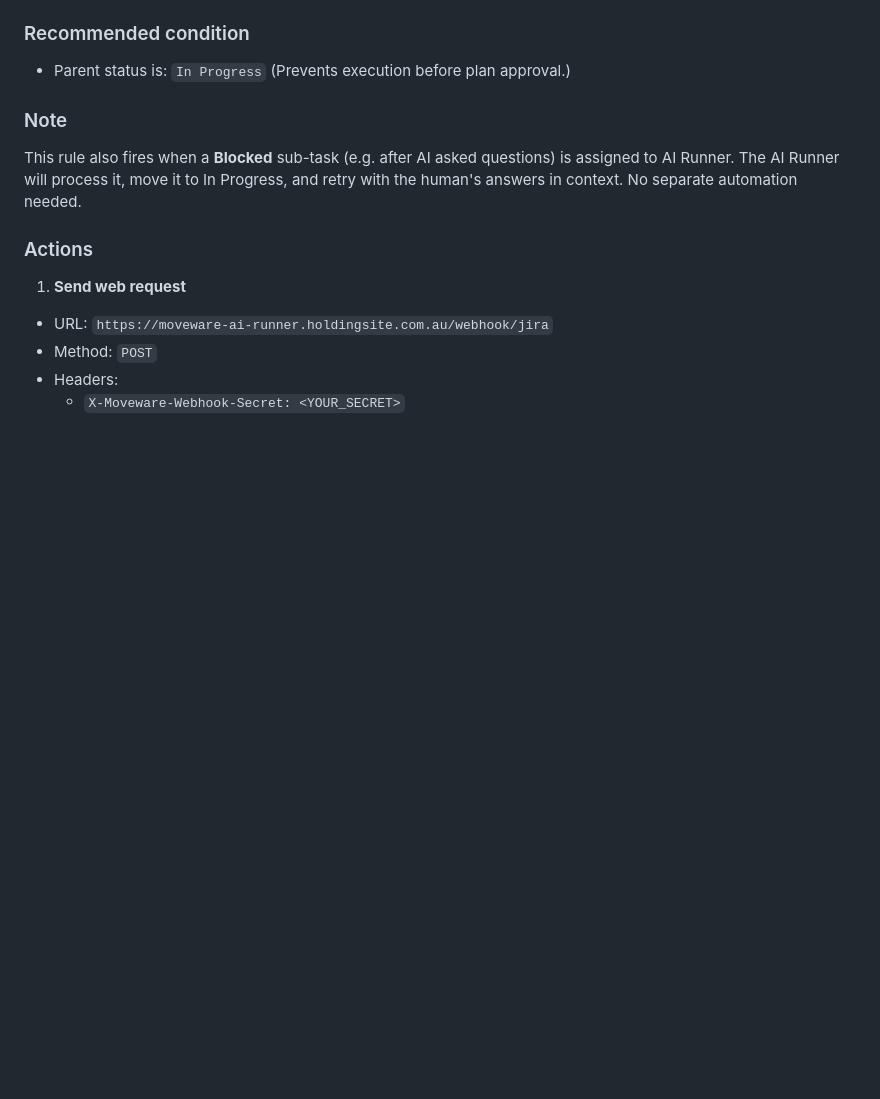
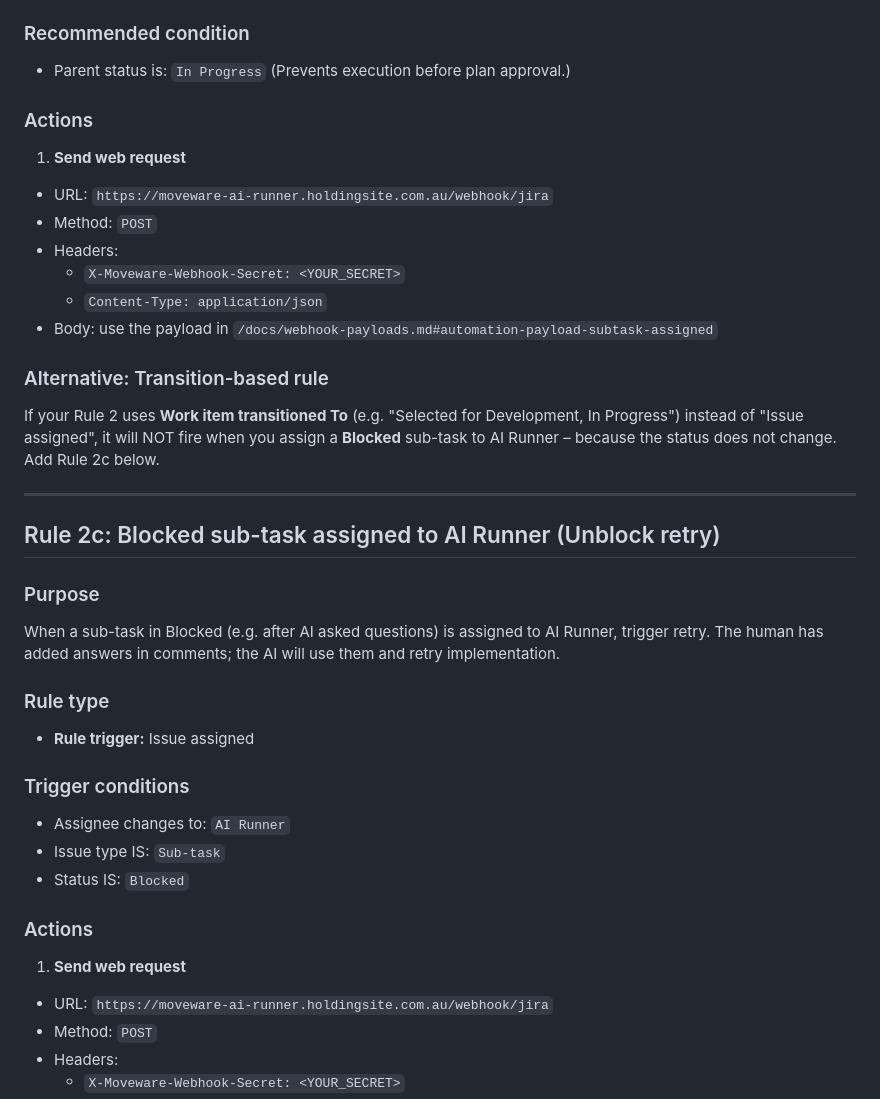
Before and after one commit to Moveware-Group/moveware-runner-ai, a Markdown page: docs/jira-automation-rules.md, the part around the change. Drawn GitHub-style; blank space fills up the shorter version.

Commit message:
Add Rule 2c: Blocked sub-task assigned to AI Runner
Documents new Jira automation for when transition-based Rule 2 is used.
Transition rules don't fire on assignment - need separate rule for Blocked.

Co-authored-by: Cursor <cursoragent@cursor.com>

```diff
--- a/docs/jira-automation-rules.md
+++ b/docs/jira-automation-rules.md
@@ -93,8 +93,32 @@ When a sub-task is assigned to AI Runner, trigger execution.
 - Parent status is: `In Progress`
 (Prevents execution before plan approval.)
 
-### Note
-This rule also fires when a **Blocked** sub-task (e.g. after AI asked questions) is assigned to AI Runner. The AI Runner will process it, move it to In Progress, and retry with the human's answers in context. No separate automation needed.
+### Actions
+1) **Send web request**
+- URL: `https://moveware-ai-runner.holdingsite.com.au/webhook/jira`
+- Method: `POST`
+- Headers:
+  - `X-Moveware-Webhook-Secret: <YOUR_SECRET>`
+  - `Content-Type: application/json`
+- Body: use the payload in `/docs/webhook-payloads.md#automation-payload-subtask-assigned`
+
+### Alternative: Transition-based rule
+If your Rule 2 uses **Work item transitioned To** (e.g. "Selected for Development, In Progress") instead of "Issue assigned", it will NOT fire when you assign a **Blocked** sub-task to AI Runner – because the status does not change. Add Rule 2c below.
+
+---
+
+## Rule 2c: Blocked sub-task assigned to AI Runner (Unblock retry)
+
+### Purpose
+When a sub-task in Blocked (e.g. after AI asked questions) is assigned to AI Runner, trigger retry. The human has added answers in comments; the AI will use them and retry implementation.
+
+### Rule type
+- **Rule trigger:** Issue assigned
+
+### Trigger conditions
+- Assignee changes to: `AI Runner`
+- Issue type IS: `Sub-task`
+- Status IS: `Blocked`
 
 ### Actions
 1) **Send web request**
```
Also changed, not shown: docs/ai-runner-jira-setup-guide.md (+2 -1 lines).
